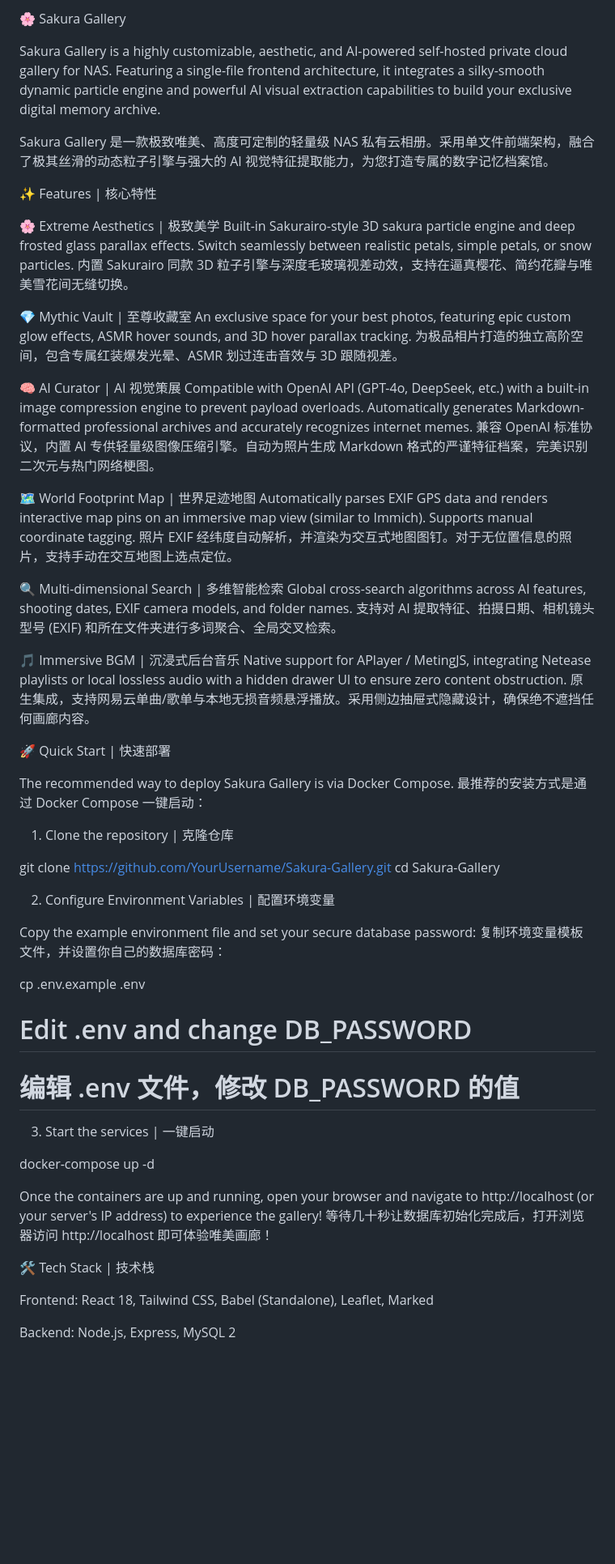
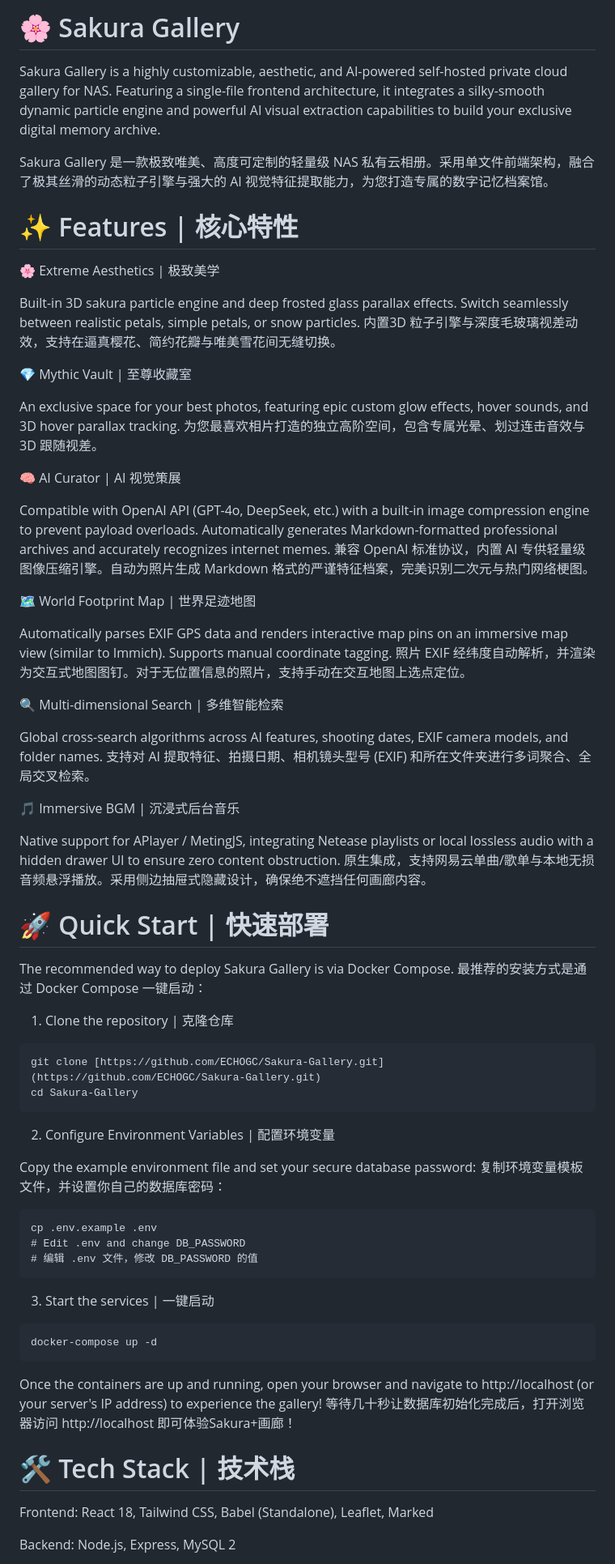
Before and after one commit to ECHOGC/Sakura-Gallery, a Markdown page: README.md, the part around one of its changes. Shown at 81% size. Rendered like a GitHub page; blank space fills up the shorter version.

Commit message:
Refactor README.md for clarity and formatting
Updated formatting and improved descriptions for features and quick start instructions.

````diff
--- a/README.md
+++ b/README.md
@@ -1,65 +1,74 @@
-🌸 Sakura Gallery
+# 🌸 Sakura Gallery
 
 Sakura Gallery is a highly customizable, aesthetic, and AI-powered self-hosted private cloud gallery for NAS. Featuring a single-file frontend architecture, it integrates a silky-smooth dynamic particle engine and powerful AI visual extraction capabilities to build your exclusive digital memory archive.
 
 Sakura Gallery 是一款极致唯美、高度可定制的轻量级 NAS 私有云相册。采用单文件前端架构，融合了极其丝滑的动态粒子引擎与强大的 AI 视觉特征提取能力，为您打造专属的数字记忆档案馆。
 
-✨ Features | 核心特性
+# ✨ Features | 核心特性
 
 🌸 Extreme Aesthetics | 极致美学
-Built-in Sakurairo-style 3D sakura particle engine and deep frosted glass parallax effects. Switch seamlessly between realistic petals, simple petals, or snow particles.
-内置 Sakurairo 同款 3D 粒子引擎与深度毛玻璃视差动效，支持在逼真樱花、简约花瓣与唯美雪花间无缝切换。
+
+Built-in 3D sakura particle engine and deep frosted glass parallax effects. Switch seamlessly between realistic petals, simple petals, or snow particles.
+内置3D 粒子引擎与深度毛玻璃视差动效，支持在逼真樱花、简约花瓣与唯美雪花间无缝切换。
 
 💎 Mythic Vault | 至尊收藏室
-An exclusive space for your best photos, featuring epic custom glow effects, ASMR hover sounds, and 3D hover parallax tracking.
-为极品相片打造的独立高阶空间，包含专属红装爆发光晕、ASMR 划过连击音效与 3D 跟随视差。
+
+An exclusive space for your best photos, featuring epic custom glow effects, hover sounds, and 3D hover parallax tracking.
+为您最喜欢相片打造的独立高阶空间，包含专属光晕、划过连击音效与 3D 跟随视差。
 
 🧠 AI Curator | AI 视觉策展
+
 Compatible with OpenAI API (GPT-4o, DeepSeek, etc.) with a built-in image compression engine to prevent payload overloads. Automatically generates Markdown-formatted professional archives and accurately recognizes internet memes.
 兼容 OpenAI 标准协议，内置 AI 专供轻量级图像压缩引擎。自动为照片生成 Markdown 格式的严谨特征档案，完美识别二次元与热门网络梗图。
 
 🗺️ World Footprint Map | 世界足迹地图
+
 Automatically parses EXIF GPS data and renders interactive map pins on an immersive map view (similar to Immich). Supports manual coordinate tagging.
 照片 EXIF 经纬度自动解析，并渲染为交互式地图图钉。对于无位置信息的照片，支持手动在交互地图上选点定位。
 
 🔍 Multi-dimensional Search | 多维智能检索
+
 Global cross-search algorithms across AI features, shooting dates, EXIF camera models, and folder names.
 支持对 AI 提取特征、拍摄日期、相机镜头型号 (EXIF) 和所在文件夹进行多词聚合、全局交叉检索。
 
 🎵 Immersive BGM | 沉浸式后台音乐
+
 Native support for APlayer / MetingJS, integrating Netease playlists or local lossless audio with a hidden drawer UI to ensure zero content obstruction.
 原生集成，支持网易云单曲/歌单与本地无损音频悬浮播放。采用侧边抽屉式隐藏设计，确保绝不遮挡任何画廊内容。
 
-🚀 Quick Start | 快速部署
+# 🚀 Quick Start | 快速部署
 
 The recommended way to deploy Sakura Gallery is via Docker Compose.
 最推荐的安装方式是通过 Docker Compose 一键启动：
 
 1. Clone the repository | 克隆仓库
 
-git clone [https://github.com/YourUsername/Sakura-Gallery.git](https://github.com/YourUsername/Sakura-Gallery.git)
-cd Sakura-Gallery
-
+  ```
+  git clone [https://github.com/ECHOGC/Sakura-Gallery.git](https://github.com/ECHOGC/Sakura-Gallery.git)
+  cd Sakura-Gallery
+  ```
 
 2. Configure Environment Variables | 配置环境变量
 
 Copy the example environment file and set your secure database password:
 复制环境变量模板文件，并设置你自己的数据库密码：
 
-cp .env.example .env
-# Edit .env and change DB_PASSWORD
-# 编辑 .env 文件，修改 DB_PASSWORD 的值
-
+  ```
+  cp .env.example .env
+  # Edit .env and change DB_PASSWORD
+  # 编辑 .env 文件，修改 DB_PASSWORD 的值
+  ```
 
 3. Start the services | 一键启动
 
-docker-compose up -d
-
+  ```
+  docker-compose up -d
+  ```
 
 Once the containers are up and running, open your browser and navigate to http://localhost (or your server's IP address) to experience the gallery!
-等待几十秒让数据库初始化完成后，打开浏览器访问 http://localhost 即可体验唯美画廊！
+等待几十秒让数据库初始化完成后，打开浏览器访问 http://localhost 即可体验Sakura+画廊！
 
-🛠️ Tech Stack | 技术栈
+# 🛠️ Tech Stack | 技术栈
 
 Frontend: React 18, Tailwind CSS, Babel (Standalone), Leaflet, Marked
 
````
Also changed, not shown: other parts of README.md (+1 -1 lines).
